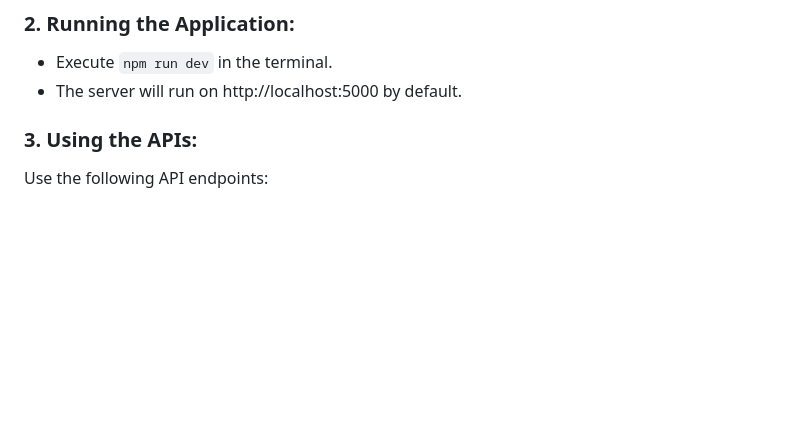
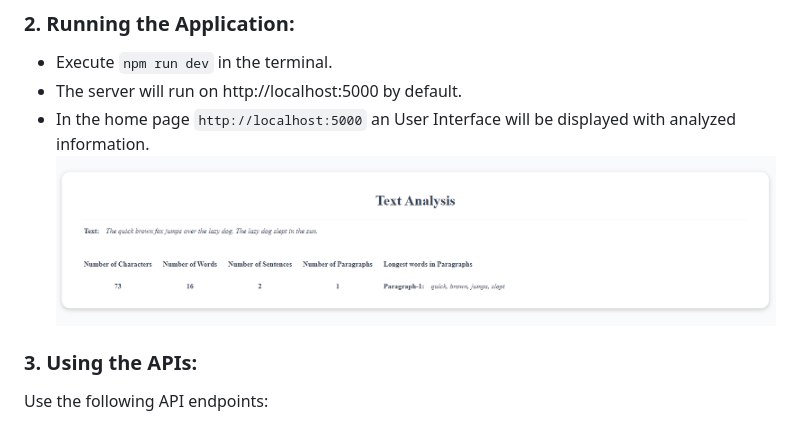
Before and after one commit to ajewelbd/text-analyzer, a Markdown page: README.md, the part around the change. Rendered like a GitHub page; pictures changed too: preview.png (added); blank space fills up the shorter version.

Commit message:
home page preview added in the readme.md

```diff
--- a/README.md
+++ b/README.md
@@ -32,6 +32,8 @@ git clone https://github.com/ajewelbd/text-analyzer
 
 -   Execute `npm run dev` in the terminal.
 -   The server will run on http://localhost:5000 by default.
+-   In the home page `http://localhost:5000` an User Interface will be displayed with analyzed information.
+    ![Home Page preview](preview.png)
 
 ### 3. Using the APIs:
 
```
